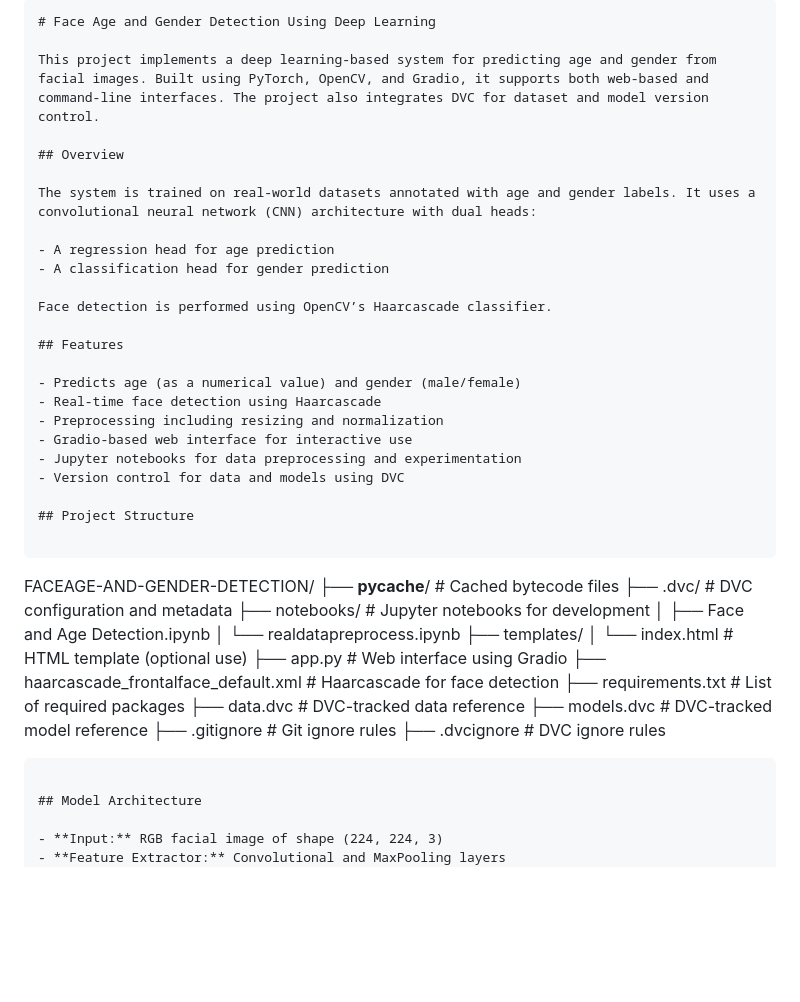
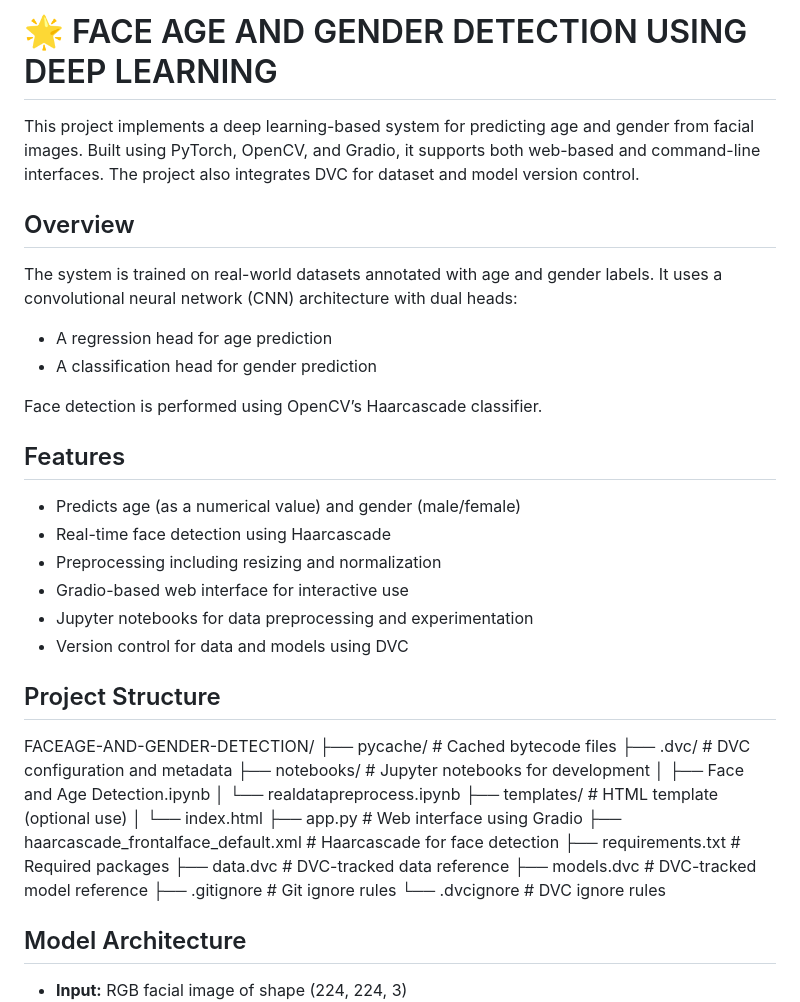
Before and after one commit to Gaurav9693089415/Age-gender-detection, a Markdown page: README.md, the part around the change. Drawn GitHub-style; blank space fills up the shorter version.

`````diff
--- a/README.md
+++ b/README.md
@@ -1,7 +1,6 @@
 
 
-```markdown
-# Face Age and Gender Detection Using Deep Learning
+# 🌟 FACE AGE AND GENDER DETECTION USING DEEP LEARNING
 
 This project implements a deep learning-based system for predicting age and gender from facial images. Built using PyTorch, OpenCV, and Gradio, it supports both web-based and command-line interfaces. The project also integrates DVC for dataset and model version control.
 
@@ -9,41 +8,37 @@ This project implements a deep learning-based system for predicting age and gend
 
 The system is trained on real-world datasets annotated with age and gender labels. It uses a convolutional neural network (CNN) architecture with dual heads:
 
-- A regression head for age prediction
-- A classification head for gender prediction
+* A regression head for age prediction
+* A classification head for gender prediction
 
 Face detection is performed using OpenCV’s Haarcascade classifier.
 
 ## Features
 
-- Predicts age (as a numerical value) and gender (male/female)
-- Real-time face detection using Haarcascade
-- Preprocessing including resizing and normalization
-- Gradio-based web interface for interactive use
-- Jupyter notebooks for data preprocessing and experimentation
-- Version control for data and models using DVC
-
+* Predicts age (as a numerical value) and gender (male/female)
+* Real-time face detection using Haarcascade
+* Preprocessing including resizing and normalization
+* Gradio-based web interface for interactive use
+* Jupyter notebooks for data preprocessing and experimentation
+* Version control for data and models using DVC
 ## Project Structure
 
-```
-
 FACEAGE-AND-GENDER-DETECTION/
-├── **pycache**/                      # Cached bytecode files
-├── .dvc/                             # DVC configuration and metadata
-├── notebooks/                        # Jupyter notebooks for development
+├── pycache/                         # Cached bytecode files
+├── .dvc/                            # DVC configuration and metadata
+├── notebooks/                      # Jupyter notebooks for development
 │   ├── Face and Age Detection.ipynb
 │   └── realdatapreprocess.ipynb
-├── templates/
-│   └── index.html                    # HTML template (optional use)
-├── app.py                            # Web interface using Gradio
-├── haarcascade\_frontalface\_default.xml  # Haarcascade for face detection
-├── requirements.txt                  # List of required packages
-├── data.dvc                          # DVC-tracked data reference
-├── models.dvc                        # DVC-tracked model reference
-├── .gitignore                        # Git ignore rules
-├── .dvcignore                        # DVC ignore rules
+├── templates/                      # HTML template (optional use)
+│   └── index.html
+├── app.py                          # Web interface using Gradio
+├── haarcascade_frontalface_default.xml  # Haarcascade for face detection
+├── requirements.txt                # Required packages
+├── data.dvc                        # DVC-tracked data reference
+├── models.dvc                      # DVC-tracked model reference
+├── .gitignore                      # Git ignore rules
+└── .dvcignore                      # DVC ignore rules
 
-````
 
 ## Model Architecture
 
`````
